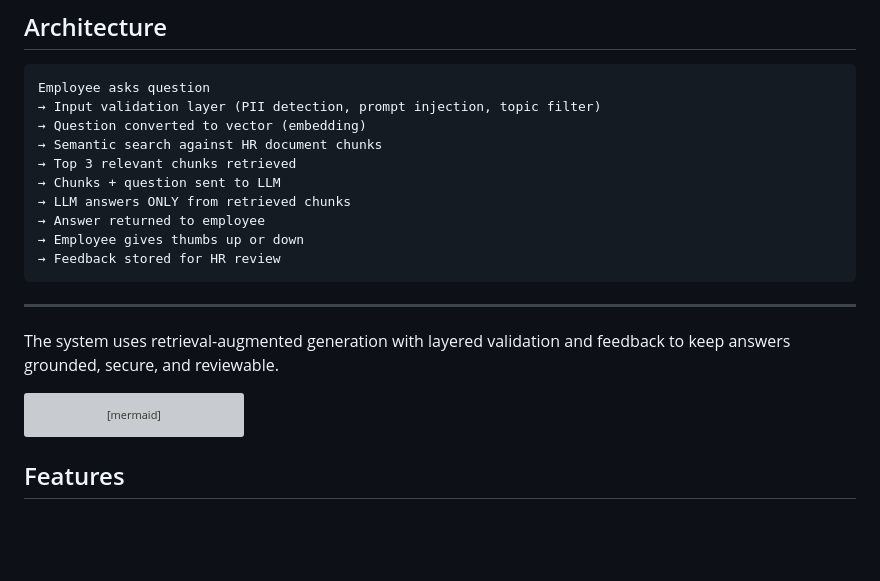
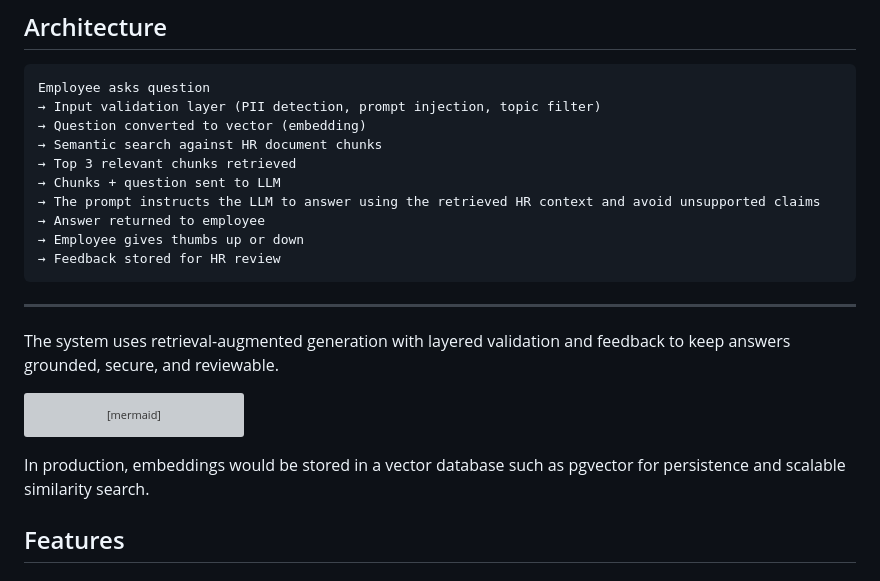
Before and after one commit to vinny990/hr-ai-assistant, a Markdown page: README.md, the part around the change. Rendered like a GitHub page; blank space fills up the shorter version; grey boxes are pictures that could not be loaded.

Commit message:
Fix README: soften LLM claim, add pgvector production note

````diff
--- a/README.md
+++ b/README.md
@@ -24,7 +24,7 @@ Employee asks question
 → Semantic search against HR document chunks
 → Top 3 relevant chunks retrieved
 → Chunks + question sent to LLM
-→ LLM answers ONLY from retrieved chunks
+→ The prompt instructs the LLM to answer using the retrieved HR context and avoid unsupported claims
 → Answer returned to employee
 → Employee gives thumbs up or down
 → Feedback stored for HR review
@@ -51,7 +51,8 @@ flowchart TD
     J --> K[Employee gives thumbs up or down]
     K --> L[Feedback stored for HR review]
 ```
-
+In production, embeddings would be stored in a vector database such as
+pgvector for persistence and scalable similarity search.
 
 ## Features
 
````
